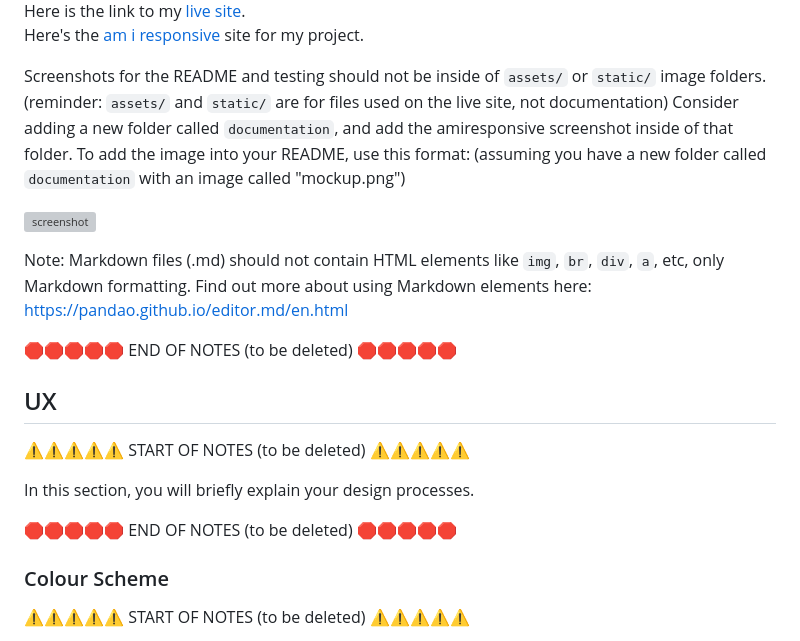
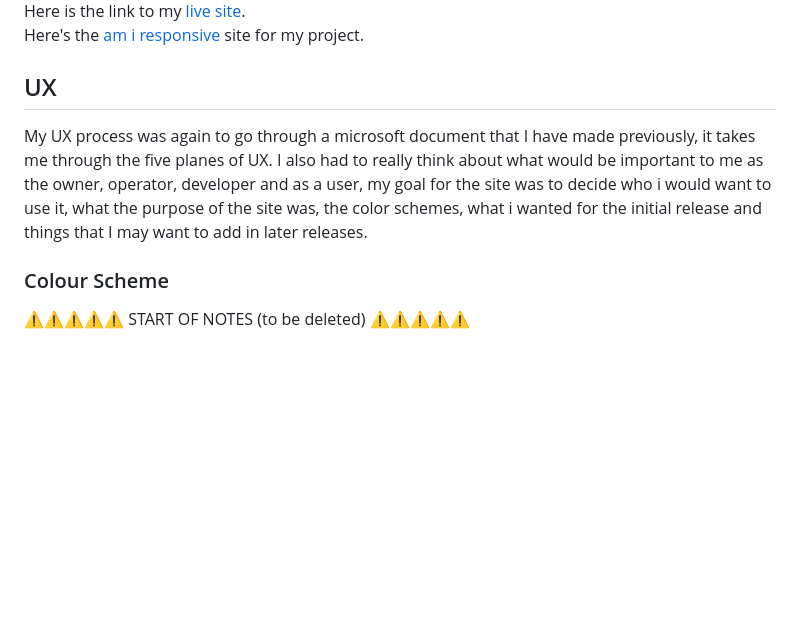
Before and after one commit to Nap199I/Text-based-RPG, a Markdown page: README.md, the part around the change. Drawn GitHub-style; blank space fills up the shorter version; grey boxes are pictures that could not be loaded.

Commit message:
Replace ux section

```diff
--- a/README.md
+++ b/README.md
@@ -15,27 +15,9 @@ The intended audience for this project are as follows:
 Here is the link to my [live site](https://nap199i.github.io/Text-based-RPG/).
 Here's the [am i responsive](https://ui.dev/amiresponsive?url=https://nap199i.github.io/Text-based-RPG) site for my project.
 
-Screenshots for the README and testing should not be inside of `assets/` or `static/` image folders.
-(reminder: `assets/` and `static/` are for files used on the live site, not documentation)
-Consider adding a new folder called `documentation`, and add the amiresponsive screenshot inside of that folder.
-To add the image into your README, use this format:
-(assuming you have a new folder called `documentation` with an image called "mockup.png")
-
-![screenshot](documentation/mockup.png)
-
-Note: Markdown files (.md) should not contain HTML elements like `img`, `br`, `div`, `a`, etc, only Markdown formatting.
-Find out more about using Markdown elements here:
-https://pandao.github.io/editor.md/en.html
-
-🛑🛑🛑🛑🛑 END OF NOTES (to be deleted) 🛑🛑🛑🛑🛑
-
 ## UX
 
-⚠️⚠️⚠️⚠️⚠️ START OF NOTES (to be deleted) ⚠️⚠️⚠️⚠️⚠️
-
-In this section, you will briefly explain your design processes.
-
-🛑🛑🛑🛑🛑 END OF NOTES (to be deleted) 🛑🛑🛑🛑🛑
+My UX process was again to go through a microsoft document that I have made previously, it takes me through the five planes of UX. I also had to really think about what would be important to me as the owner, operator, developer and as a user, my goal for the site was to decide who i would want to use it, what the purpose of the site was, the color schemes, what i wanted for the initial release and things that I may want to add in later releases.
 
 ### Colour Scheme
 
```
